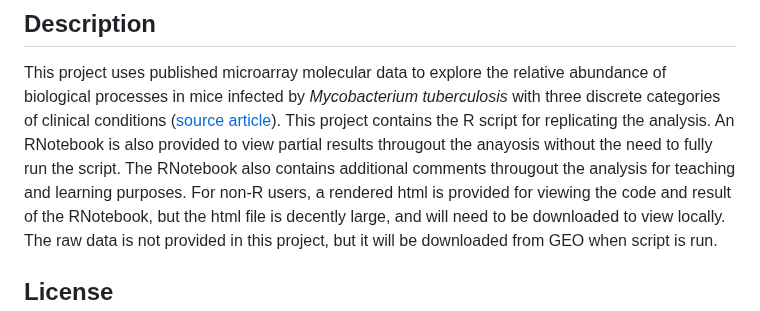
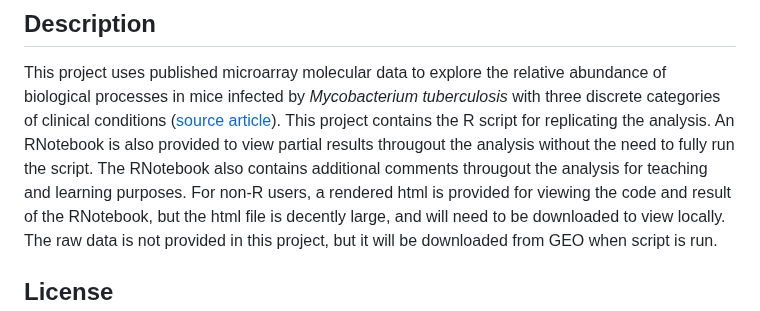
Before and after one commit to Wani2Y/microarray-Gene_Ontology-R, a Markdown page: README.md, the part around the change. GitHub-like rendering.

```diff
--- a/README.md
+++ b/README.md
@@ -8,7 +8,7 @@ This project is a personal entertaiment and learning project.
 ## Description
 This project uses published microarray molecular data to explore the relative abundance of biological processes in mice infected by *Mycobacterium tuberculosis* with three discrete categories of clinical conditions ([source article](https://pubmed.ncbi.nlm.nih.gov/38899881/)).
 This project contains the R script for replicating the analysis.
-An RNotebook is also provided to view partial results througout the anayosis without the need to fully run the script. The RNotebook also contains additional comments througout the analysis for teaching and learning purposes.
+An RNotebook is also provided to view partial results througout the analysis without the need to fully run the script. The RNotebook also contains additional comments througout the analysis for teaching and learning purposes.
 For non-R users, a rendered html is provided for viewing the code and result of the RNotebook, but the html file is decently large, and will need to be downloaded to view locally.
 The raw data is not provided in this project, but it will be downloaded from GEO when script is run.
 
```
